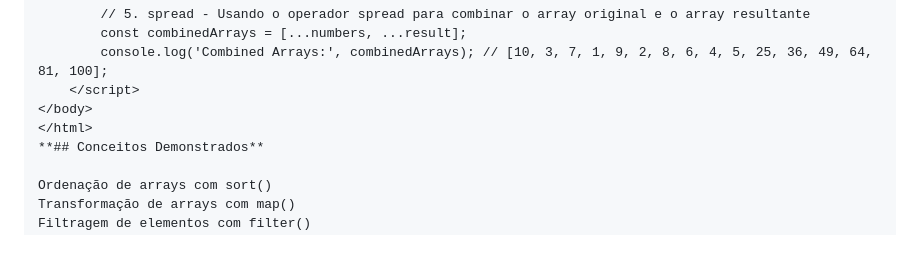
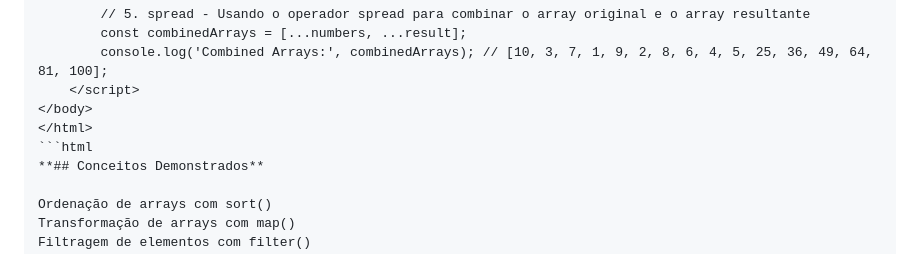
Before and after one commit to KauaAlencar/POC-2-Arrays-JS, a Markdown page: README.md, the part around the change. Rendered like a GitHub page.

````diff
--- a/README.md
+++ b/README.md
@@ -73,6 +73,7 @@ O arquivo `index.html` contém o seguinte código:
     </script>
 </body>
 </html>
+```html
 **## Conceitos Demonstrados**
 
 Ordenação de arrays com sort()
````
